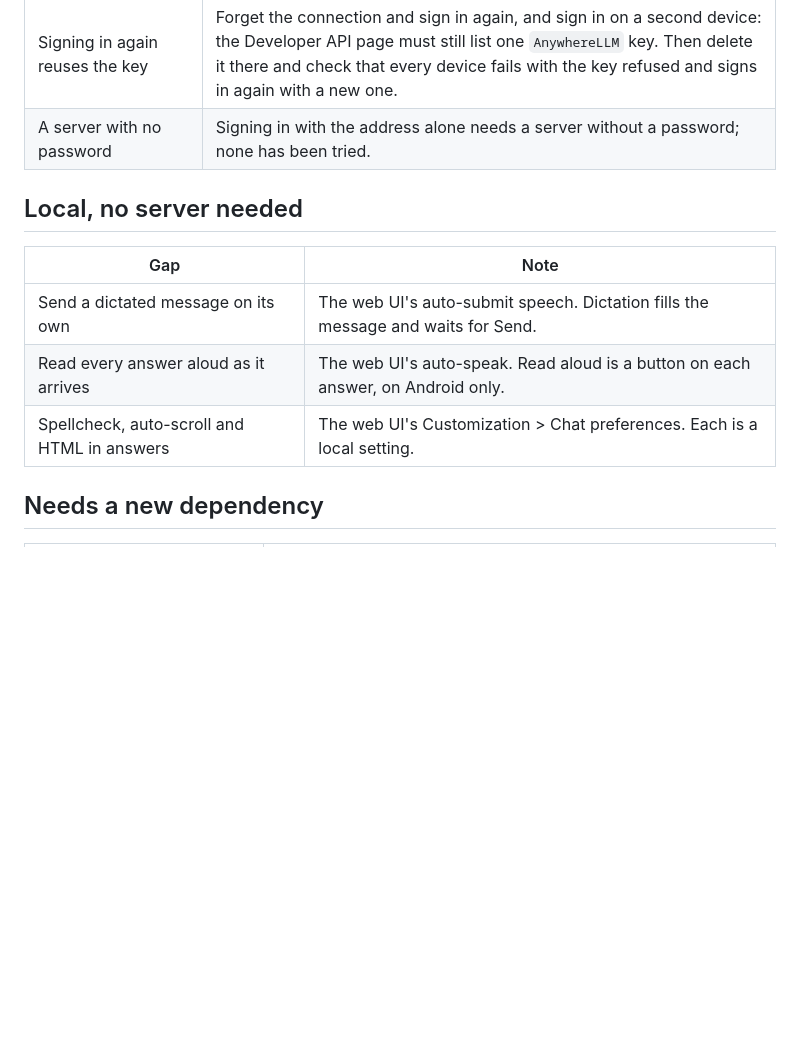
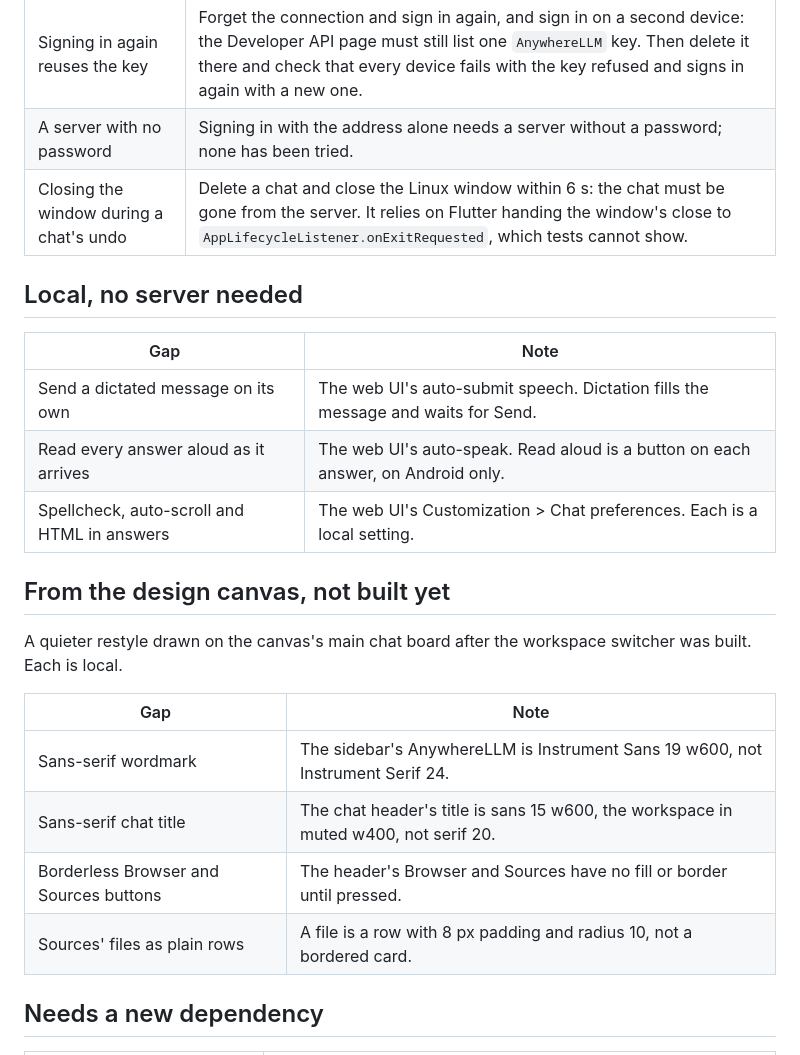
Before and after one commit to everything-llm/anywherellm-lite, a Markdown page: TODO.md, the part around the change. Rendered like a GitHub page; blank space fills up the shorter version.

Commit message:
docs(todo): the canvas's quieter restyle and the window-close check
Co-Authored-By: Claude Opus 5.5 <noreply@anthropic.com>
Claude-Session: https://claude.ai/code/session_01CaHny4S3qFagPgW9KSAVMA

```diff
--- a/TODO.md
+++ b/TODO.md
@@ -22,6 +22,7 @@ What AnythingLLM's own web UI (v1.16.2) does that AnywhereLLM does not yet. Each
 | Signing in makes one key | Built against AnythingLLM v1.16.2's source and tested with fakes only. Sign in with the address and password on the home server, then check that the web UI's Developer API page lists one key named `AnywhereLLM` and that the workspaces load. It writes one key to the server. |
 | Signing in again reuses the key | Forget the connection and sign in again, and sign in on a second device: the Developer API page must still list one `AnywhereLLM` key. Then delete it there and check that every device fails with the key refused and signs in again with a new one. |
 | A server with no password | Signing in with the address alone needs a server without a password; none has been tried. |
+| Closing the window during a chat's undo | Delete a chat and close the Linux window within 6 s: the chat must be gone from the server. It relies on Flutter handing the window's close to `AppLifecycleListener.onExitRequested`, which tests cannot show. |
 
 ## Local, no server needed
 
@@ -30,6 +31,17 @@ What AnythingLLM's own web UI (v1.16.2) does that AnywhereLLM does not yet. Each
 | Send a dictated message on its own | The web UI's auto-submit speech. Dictation fills the message and waits for Send. |
 | Read every answer aloud as it arrives | The web UI's auto-speak. Read aloud is a button on each answer, on Android only. |
 | Spellcheck, auto-scroll and HTML in answers | The web UI's Customization > Chat preferences. Each is a local setting. |
+
+## From the design canvas, not built yet
+
+A quieter restyle drawn on the canvas's main chat board after the workspace switcher was built. Each is local.
+
+| Gap | Note |
+| --- | --- |
+| Sans-serif wordmark | The sidebar's AnywhereLLM is Instrument Sans 19 w600, not Instrument Serif 24. |
+| Sans-serif chat title | The chat header's title is sans 15 w600, the workspace in muted w400, not serif 20. |
+| Borderless Browser and Sources buttons | The header's Browser and Sources have no fill or border until pressed. |
+| Sources' files as plain rows | A file is a row with 8 px padding and radius 10, not a bordered card. |
 
 ## Needs a new dependency
 
```
